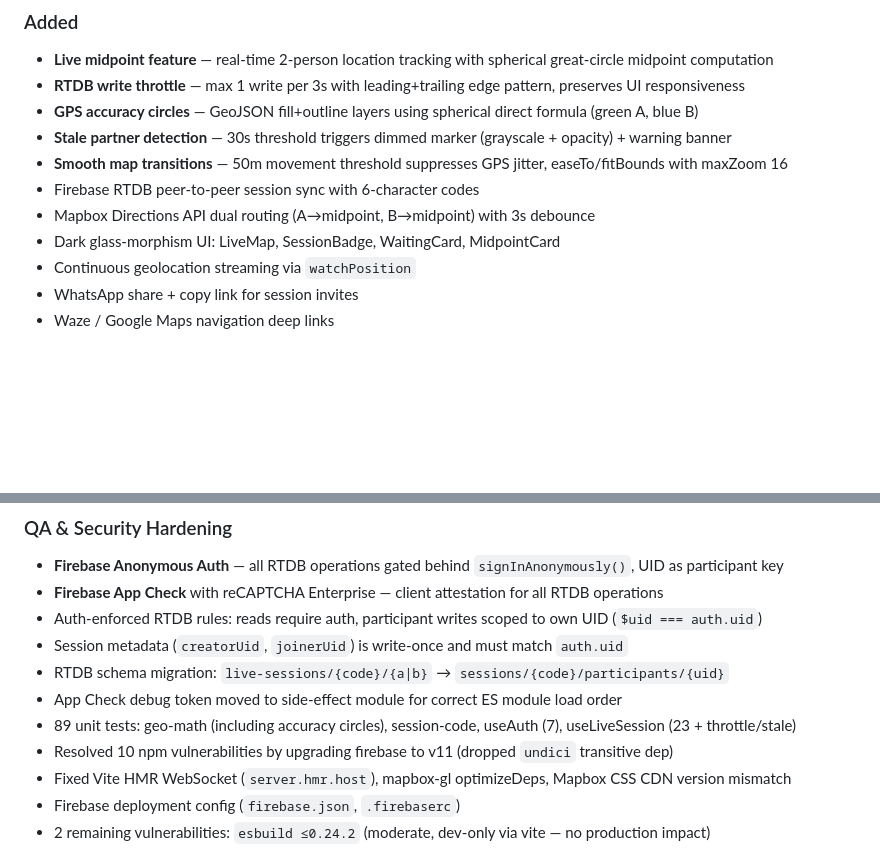
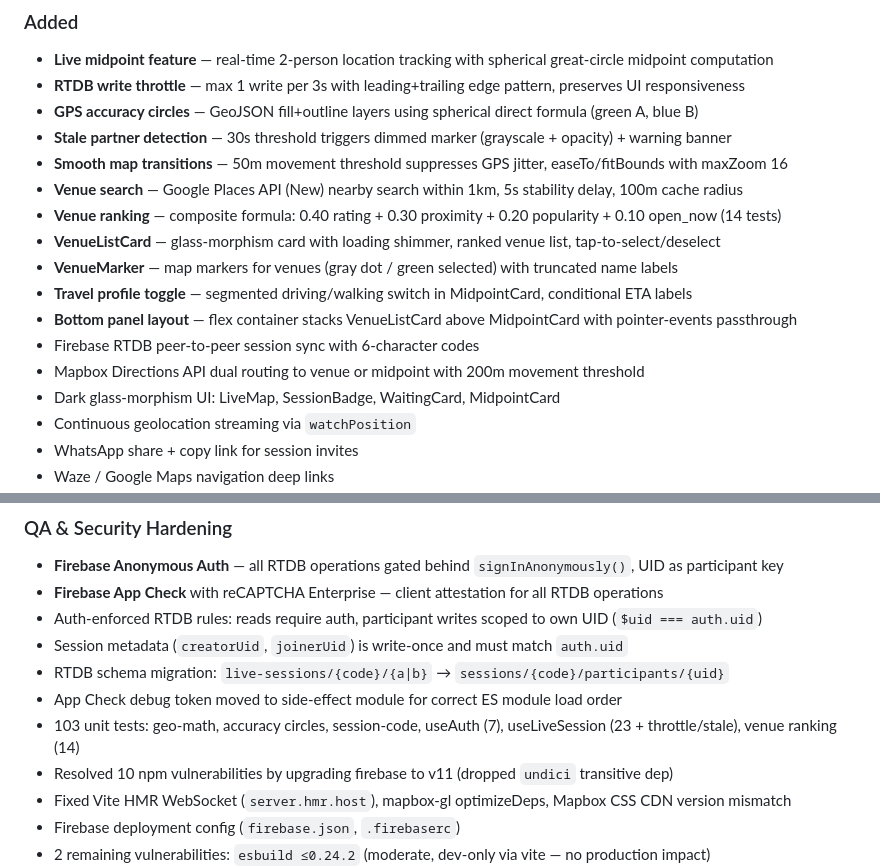
Before and after one commit to Zeevmala/meet-me-halfway, a Markdown page: CHANGELOG.md, 2 parts joined by grey strips. Rendered like a GitHub page; blank space fills up the shorter version.

```diff
--- a/CHANGELOG.md
+++ b/CHANGELOG.md
@@ -10,8 +10,14 @@ All notable changes to this project will be documented in this file.
 - **GPS accuracy circles** — GeoJSON fill+outline layers using spherical direct formula (green A, blue B)
 - **Stale partner detection** — 30s threshold triggers dimmed marker (grayscale + opacity) + warning banner
 - **Smooth map transitions** — 50m movement threshold suppresses GPS jitter, easeTo/fitBounds with maxZoom 16
+- **Venue search** — Google Places API (New) nearby search within 1km, 5s stability delay, 100m cache radius
+- **Venue ranking** — composite formula: 0.40 rating + 0.30 proximity + 0.20 popularity + 0.10 open_now (14 tests)
+- **VenueListCard** — glass-morphism card with loading shimmer, ranked venue list, tap-to-select/deselect
+- **VenueMarker** — map markers for venues (gray dot / green selected) with truncated name labels
+- **Travel profile toggle** — segmented driving/walking switch in MidpointCard, conditional ETA labels
+- **Bottom panel layout** — flex container stacks VenueListCard above MidpointCard with pointer-events passthrough
 - Firebase RTDB peer-to-peer session sync with 6-character codes
-- Mapbox Directions API dual routing (A→midpoint, B→midpoint) with 3s debounce
+- Mapbox Directions API dual routing to venue or midpoint with 200m movement threshold
 - Dark glass-morphism UI: LiveMap, SessionBadge, WaitingCard, MidpointCard
 - Continuous geolocation streaming via `watchPosition`
 - WhatsApp share + copy link for session invites
@@ -50,7 +56,7 @@ All notable changes to this project will be documented in this file.
 - Session metadata (`creatorUid`, `joinerUid`) is write-once and must match `auth.uid`
 - RTDB schema migration: `live-sessions/{code}/{a|b}` → `sessions/{code}/participants/{uid}`
 - App Check debug token moved to side-effect module for correct ES module load order
-- 89 unit tests: geo-math (including accuracy circles), session-code, useAuth (7), useLiveSession (23 + throttle/stale)
+- 103 unit tests: geo-math, accuracy circles, session-code, useAuth (7), useLiveSession (23 + throttle/stale), venue ranking (14)
 - Resolved 10 npm vulnerabilities by upgrading firebase to v11 (dropped `undici` transitive dep)
 - Fixed Vite HMR WebSocket (`server.hmr.host`), mapbox-gl optimizeDeps, Mapbox CSS CDN version mismatch
 - Firebase deployment config (`firebase.json`, `.firebaserc`)
```
Also changed, not shown: CLAUDE.md (+11 -3 lines), README.md (+9 -6 lines).
